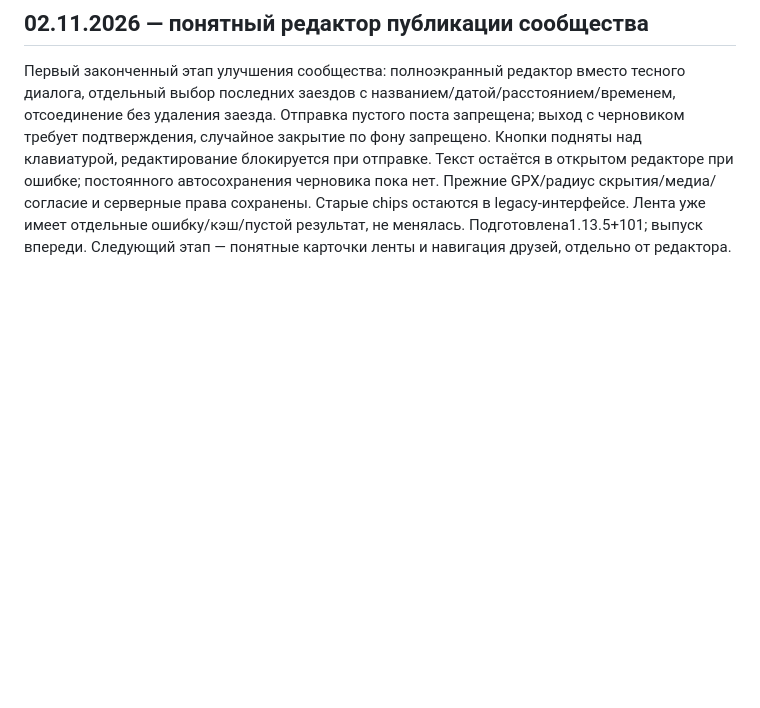
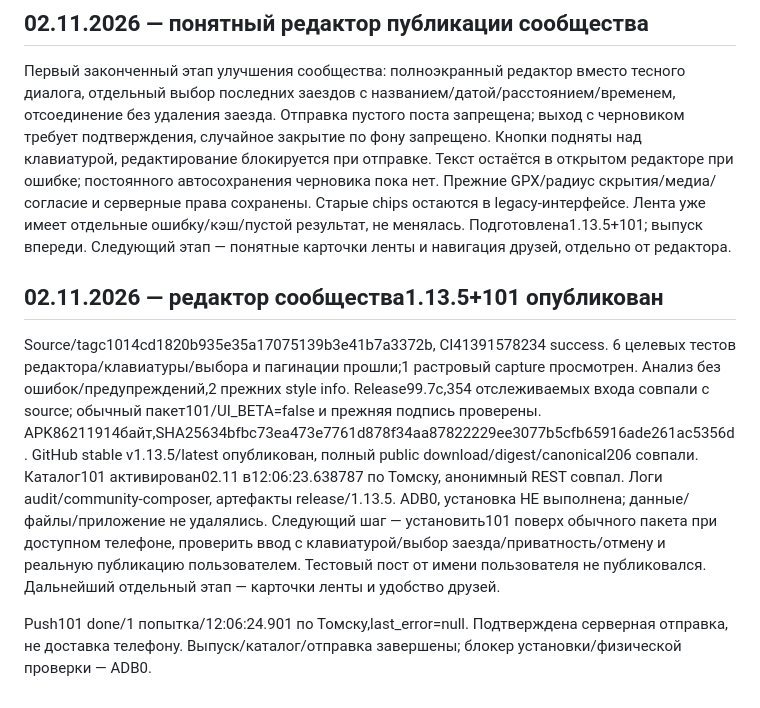
Before and after one commit to Vananinys/PylsePath, a Markdown page: docs/AI_WORK_NOTES.md, the part around the change. GitHub-like rendering; blank space fills up the shorter version.

Commit message:
Record verified community editor release101 [skip ci]

```diff
--- a/docs/AI_WORK_NOTES.md
+++ b/docs/AI_WORK_NOTES.md
@@ -429,3 +429,10 @@ Source/tag3e88ad6a952de7857ccaf5ae3f92f05815058352, CI41390157896 success. 19 ц
 ## 02.11.2026 — понятный редактор публикации сообщества
 
 Первый законченный этап улучшения сообщества: полноэкранный редактор вместо тесного диалога, отдельный выбор последних заездов с названием/датой/расстоянием/временем, отсоединение без удаления заезда. Отправка пустого поста запрещена; выход с черновиком требует подтверждения, случайное закрытие по фону запрещено. Кнопки подняты над клавиатурой, редактирование блокируется при отправке. Текст остаётся в открытом редакторе при ошибке; постоянного автосохранения черновика пока нет. Прежние GPX/радиус скрытия/медиа/согласие и серверные права сохранены. Старые chips остаются в legacy-интерфейсе. Лента уже имеет отдельные ошибку/кэш/пустой результат, не менялась. Подготовлена1.13.5+101; выпуск впереди. Следующий этап — понятные карточки ленты и навигация друзей, отдельно от редактора.
+
+
+## 02.11.2026 — редактор сообщества1.13.5+101 опубликован
+
+Source/tagc1014cd1820b935e35a17075139b3e41b7a3372b, CI41391578234 success. 6 целевых тестов редактора/клавиатуры/выбора и пагинации прошли;1 растровый capture просмотрен. Анализ без ошибок/предупреждений,2 прежних style info. Release99.7с,354 отслеживаемых входа совпали с source; обычный пакет101/UI_BETA=false и прежняя подпись проверены. APK86211914байт,SHA25634bfbc73ea473e7761d878f34aa87822229ee3077b5cfb65916ade261ac5356d. GitHub stable v1.13.5/latest опубликован, полный public download/digest/canonical206 совпали. Каталог101 активирован02.11 в12:06:23.638787 по Томску, анонимный REST совпал. Логи audit/community-composer, артефакты release/1.13.5. ADB0, установка НЕ выполнена; данные/файлы/приложение не удалялись. Следующий шаг — установить101 поверх обычного пакета при доступном телефоне, проверить ввод с клавиатурой/выбор заезда/приватность/отмену и реальную публикацию пользователем. Тестовый пост от имени пользователя не публиковался. Дальнейший отдельный этап — карточки ленты и удобство друзей.
+
+Push101 done/1 попытка/12:06:24.901 по Томску,last_error=null. Подтверждена серверная отправка, не доставка телефону. Выпуск/каталог/отправка завершены; блокер установки/физической проверки — ADB0.
```
Also changed, not shown: docs/PROJECT_STATE_RU.md (+1 -1 lines).
